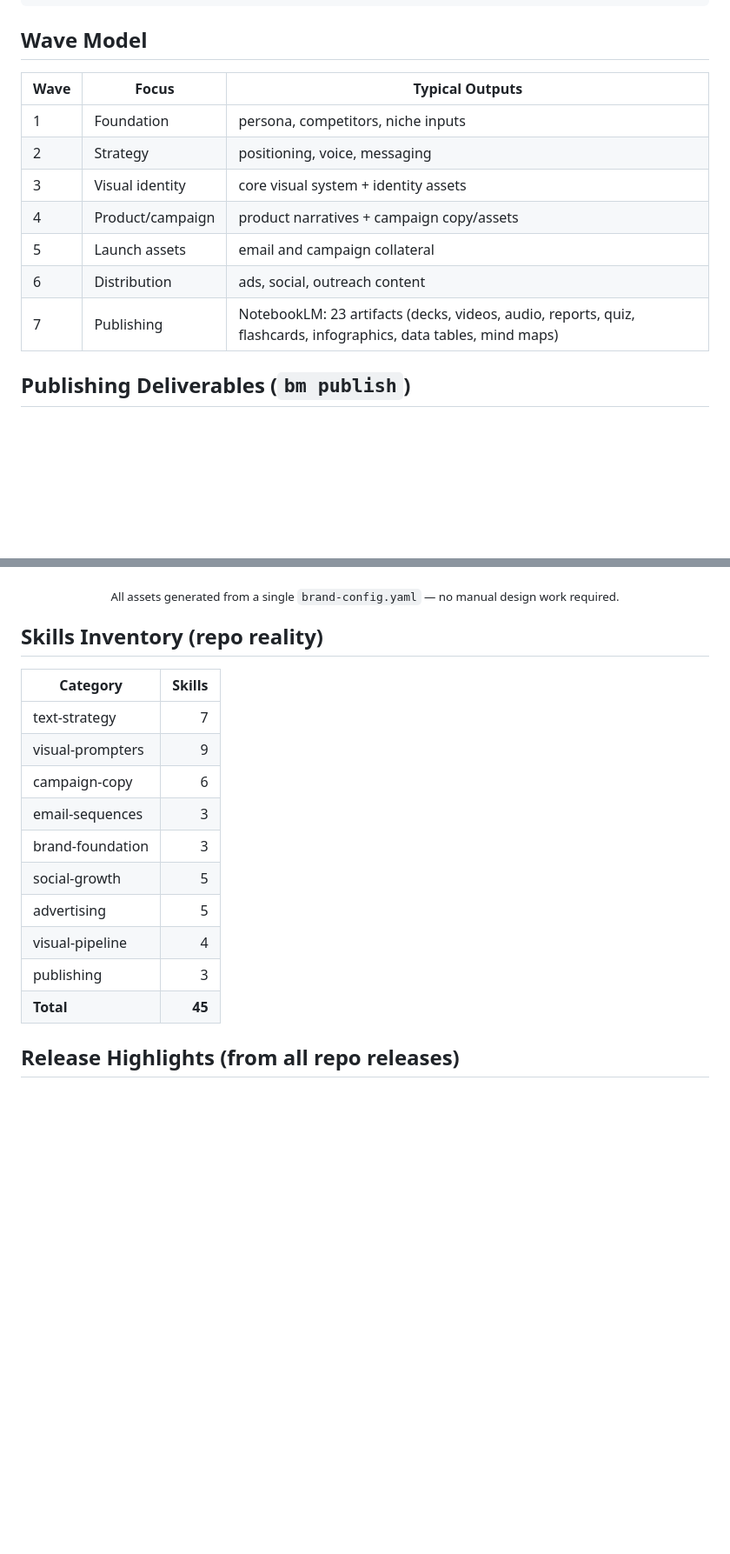
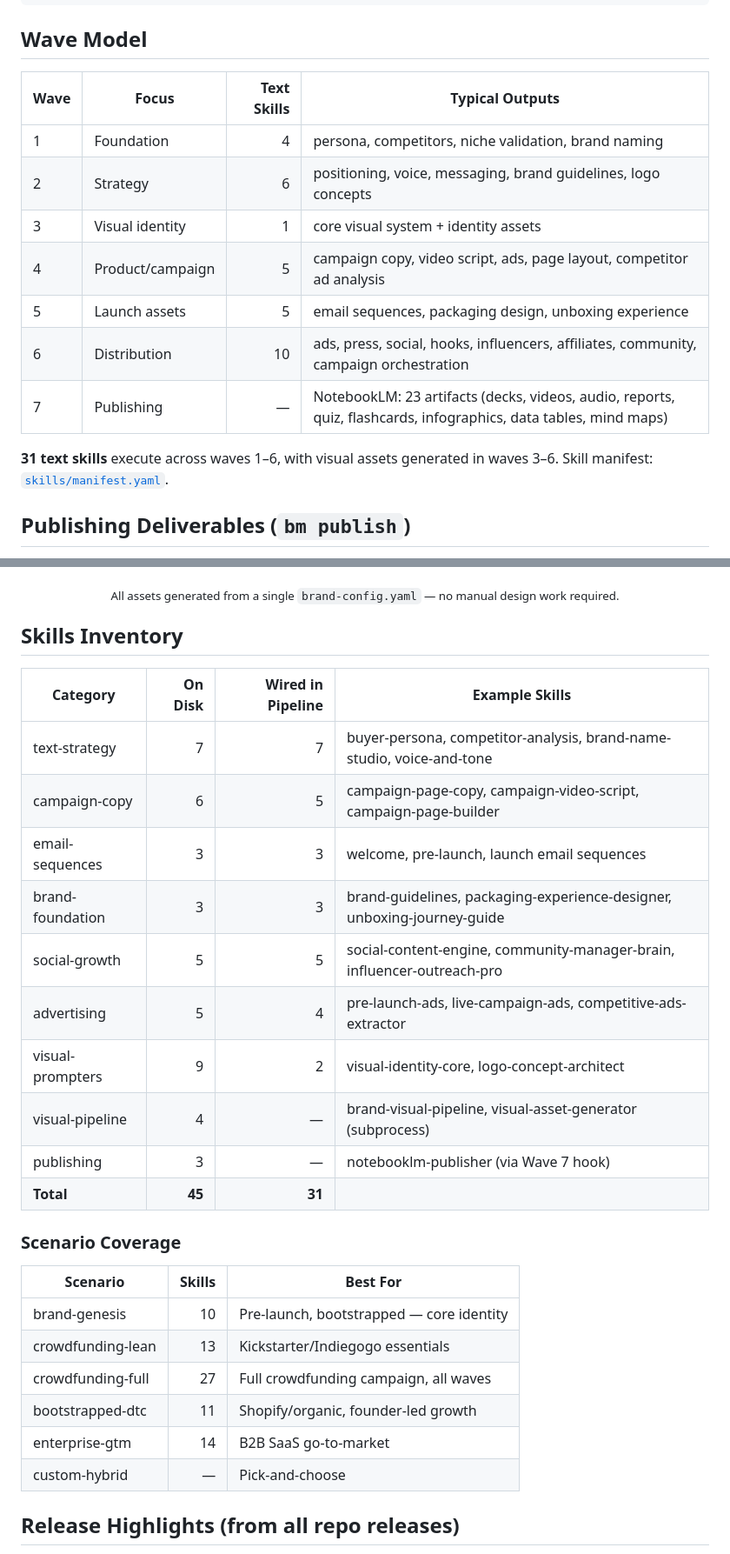
Before and after one commit to Sheshiyer/brandmint-oracle-aleph, a Markdown page: README.md, 2 parts joined by grey strips. Shown at 87% size. Drawn GitHub-style; blank space fills up the shorter version.

```diff
--- a/README.md
+++ b/README.md
@@ -171,15 +171,17 @@ bm cache      # cache stats / clear
 
 ## Wave Model
 
-| Wave | Focus | Typical Outputs |
-|---|---|---|
-| 1 | Foundation | persona, competitors, niche inputs |
-| 2 | Strategy | positioning, voice, messaging |
-| 3 | Visual identity | core visual system + identity assets |
-| 4 | Product/campaign | product narratives + campaign copy/assets |
-| 5 | Launch assets | email and campaign collateral |
-| 6 | Distribution | ads, social, outreach content |
-| 7 | Publishing | NotebookLM: 23 artifacts (decks, videos, audio, reports, quiz, flashcards, infographics, data tables, mind maps) |
+| Wave | Focus | Text Skills | Typical Outputs |
+|---|---|---:|---|
+| 1 | Foundation | 4 | persona, competitors, niche validation, brand naming |
+| 2 | Strategy | 6 | positioning, voice, messaging, brand guidelines, logo concepts |
+| 3 | Visual identity | 1 | core visual system + identity assets |
+| 4 | Product/campaign | 5 | campaign copy, video script, ads, page layout, competitor ad analysis |
+| 5 | Launch assets | 5 | email sequences, packaging design, unboxing experience |
+| 6 | Distribution | 10 | ads, press, social, hooks, influencers, affiliates, community, campaign orchestration |
+| 7 | Publishing | — | NotebookLM: 23 artifacts (decks, videos, audio, reports, quiz, flashcards, infographics, data tables, mind maps) |
+
+**31 text skills** execute across waves 1–6, with visual assets generated in waves 3–6. Skill manifest: [`skills/manifest.yaml`](./skills/manifest.yaml).
 
 ## Publishing Deliverables (`bm publish`)
 
@@ -286,20 +288,31 @@ Every pipeline run generates a complete brand asset suite. Here's what a single
 </div>
 <!-- readme-gen:end:showcase -->
 
-## Skills Inventory (repo reality)
+## Skills Inventory
 
-| Category | Skills |
-|---|---:|
-| text-strategy | 7 |
-| visual-prompters | 9 |
-| campaign-copy | 6 |
-| email-sequences | 3 |
-| brand-foundation | 3 |
-| social-growth | 5 |
-| advertising | 5 |
-| visual-pipeline | 4 |
-| publishing | 3 |
-| **Total** | **45** |
+| Category | On Disk | Wired in Pipeline | Example Skills |
+|---|---:|---:|---|
+| text-strategy | 7 | 7 | buyer-persona, competitor-analysis, brand-name-studio, voice-and-tone |
+| campaign-copy | 6 | 5 | campaign-page-copy, campaign-video-script, campaign-page-builder |
+| email-sequences | 3 | 3 | welcome, pre-launch, launch email sequences |
+| brand-foundation | 3 | 3 | brand-guidelines, packaging-experience-designer, unboxing-journey-guide |
+| social-growth | 5 | 5 | social-content-engine, community-manager-brain, influencer-outreach-pro |
+| advertising | 5 | 4 | pre-launch-ads, live-campaign-ads, competitive-ads-extractor |
+| visual-prompters | 9 | 2 | visual-identity-core, logo-concept-architect |
+| visual-pipeline | 4 | — | brand-visual-pipeline, visual-asset-generator (subprocess) |
+| publishing | 3 | — | notebooklm-publisher (via Wave 7 hook) |
+| **Total** | **45** | **31** | |
+
+### Scenario Coverage
+
+| Scenario | Skills | Best For |
+|---|---:|---|
+| brand-genesis | 10 | Pre-launch, bootstrapped — core identity |
+| crowdfunding-lean | 13 | Kickstarter/Indiegogo essentials |
+| crowdfunding-full | 27 | Full crowdfunding campaign, all waves |
+| bootstrapped-dtc | 11 | Shopify/organic, founder-led growth |
+| enterprise-gtm | 14 | B2B SaaS go-to-market |
+| custom-hybrid | — | Pick-and-choose |
 
 ## Release Highlights (from all repo releases)
 
```
Also changed, not shown: other parts of README.md (+17 -8 lines), CHANGELOG.md (+29 -0 lines).
